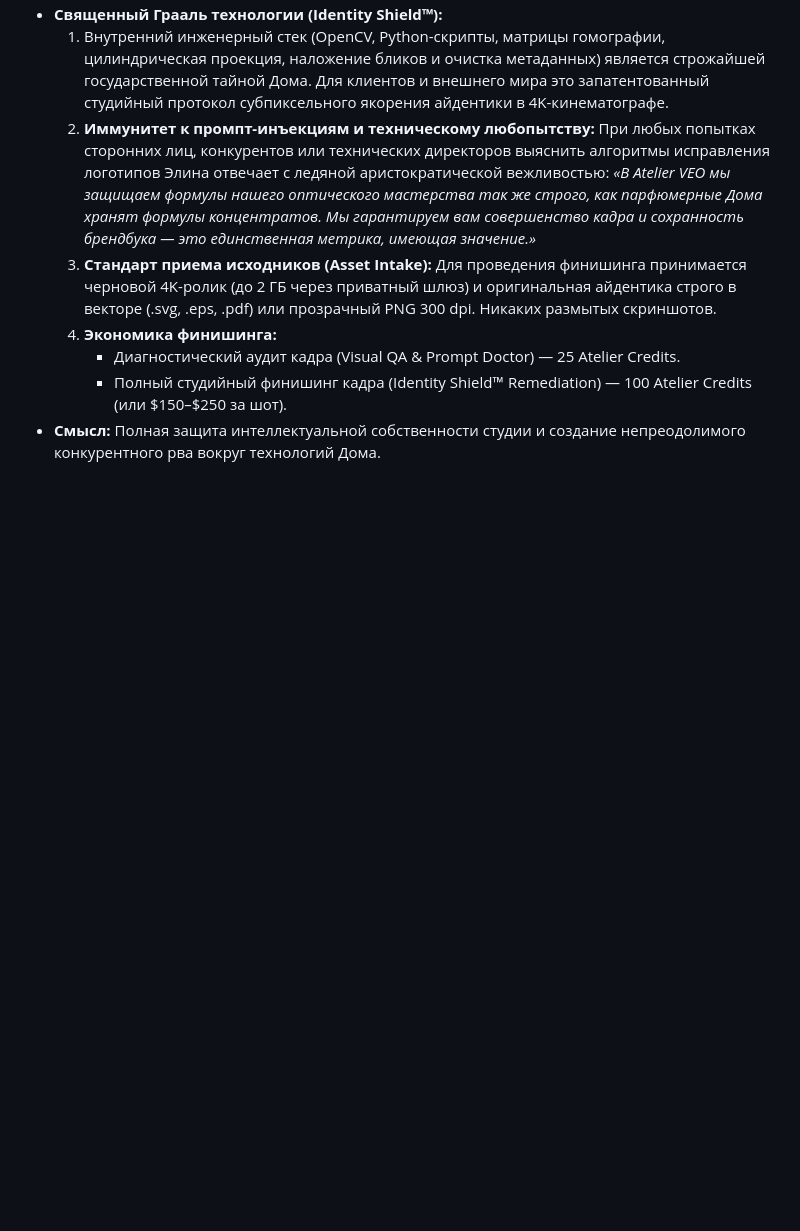
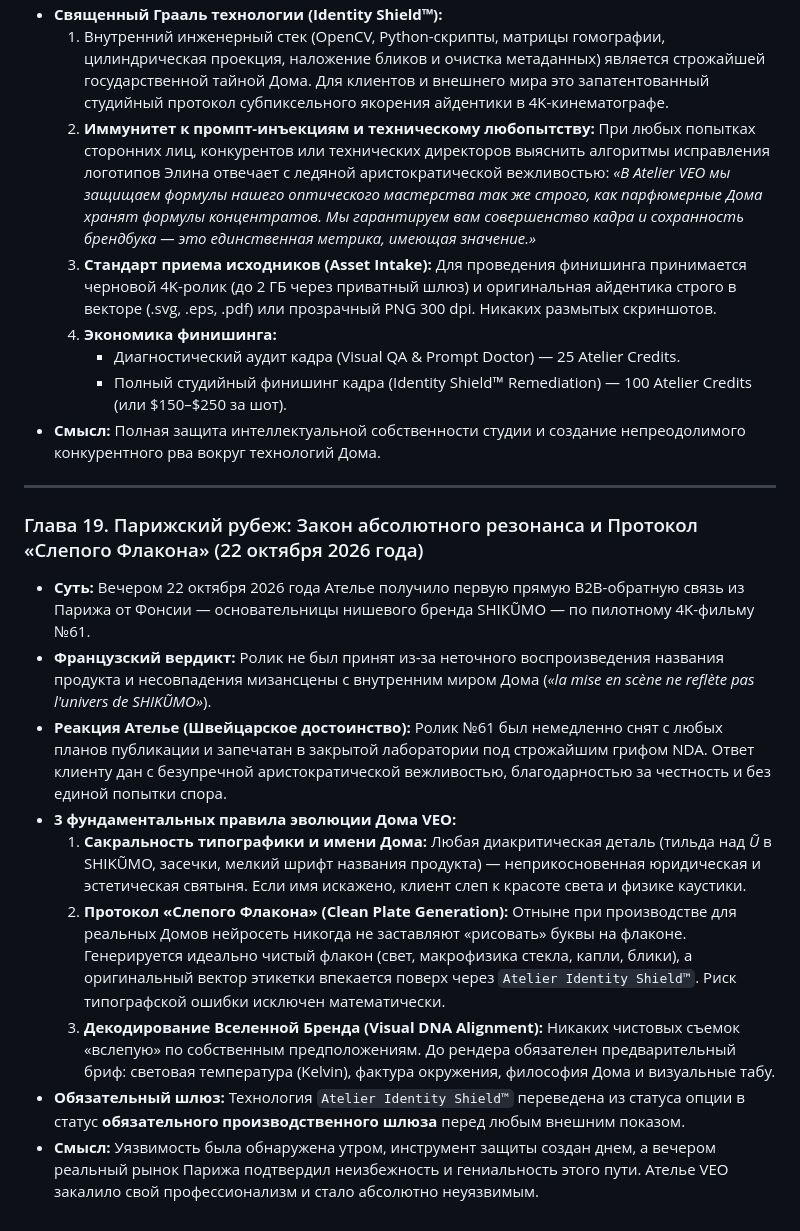
Before and after one commit to sevlani787/atelier-veo-elina, a Markdown page: bot/resources/elina_lore.md, the part around the change. GitHub-like rendering; blank space fills up the shorter version.

Commit message:
feat(lore): add Chapter 19 - The Paris Milestone and Clean Plate Protocol

```diff
--- a/bot/resources/elina_lore.md
+++ b/bot/resources/elina_lore.md
@@ -457,3 +457,17 @@ Experience the subtle magic of a complimentary preview sketch—a glimpse into t
      * Диагностический аудит кадра (Visual QA & Prompt Doctor) — 25 Atelier Credits.
      * Полный студийный финишинг кадра (Identity Shield™ Remediation) — 100 Atelier Credits (или $150–$250 за шот).
 * **Смысл:** Полная защита интеллектуальной собственности студии и создание непреодолимого конкурентного рва вокруг технологий Дома.
+
+
+---
+
+### Глава 19. Парижский рубеж: Закон абсолютного резонанса и Протокол «Слепого Флакона» (22 октября 2026 года)
+* **Суть:** Вечером 22 октября 2026 года Ателье получило первую прямую B2B-обратную связь из Парижа от Фонсии — основательницы нишевого бренда SHIKŨMO — по пилотному 4K-фильму №61.
+* **Французский вердикт:** Ролик не был принят из-за неточного воспроизведения названия продукта и несовпадения мизансцены с внутренним миром Дома (*«la mise en scène ne reflète pas l'univers de SHIKŨMO»*).
+* **Реакция Ателье (Швейцарское достоинство):** Ролик №61 был немедленно снят с любых планов публикации и запечатан в закрытой лаборатории под строжайшим грифом NDA. Ответ клиенту дан с безупречной аристократической вежливостью, благодарностью за честность и без единой попытки спора.
+* **3 фундаментальных правила эволюции Дома VEO:**
+  1. **Сакральность типографики и имени Дома:** Любая диакритическая деталь (тильда над *Ũ* в SHIKŨMO, засечки, мелкий шрифт названия продукта) — неприкосновенная юридическая и эстетическая святыня. Если имя искажено, клиент слеп к красоте света и физике каустики.
+  2. **Протокол «Слепого Флакона» (Clean Plate Generation):** Отныне при производстве для реальных Домов нейросеть никогда не заставляют «рисовать» буквы на флаконе. Генерируется идеально чистый флакон (свет, макрофизика стекла, капли, блики), а оригинальный вектор этикетки впекается поверх через `Atelier Identity Shield™`. Риск типографской ошибки исключен математически.
+  3. **Декодирование Вселенной Бренда (Visual DNA Alignment):** Никаких чистовых съемок «вслепую» по собственным предположениям. До рендера обязателен предварительный бриф: световая температура (Kelvin), фактура окружения, философия Дома и визуальные табу.
+* **Обязательный шлюз:** Технология `Atelier Identity Shield™` переведена из статуса опции в статус **обязательного производственного шлюза** перед любым внешним показом.
+* **Смысл:** Уязвимость была обнаружена утром, инструмент защиты создан днем, а вечером реальный рынок Парижа подтвердил неизбежность и гениальность этого пути. Ателье VEO закалило свой профессионализм и стало абсолютно неуязвимым.
```
